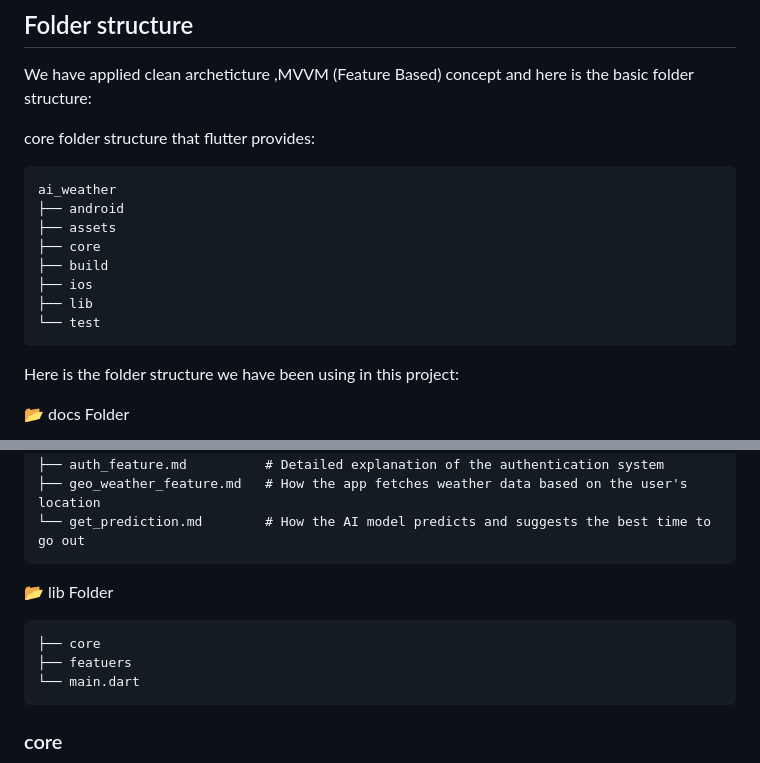
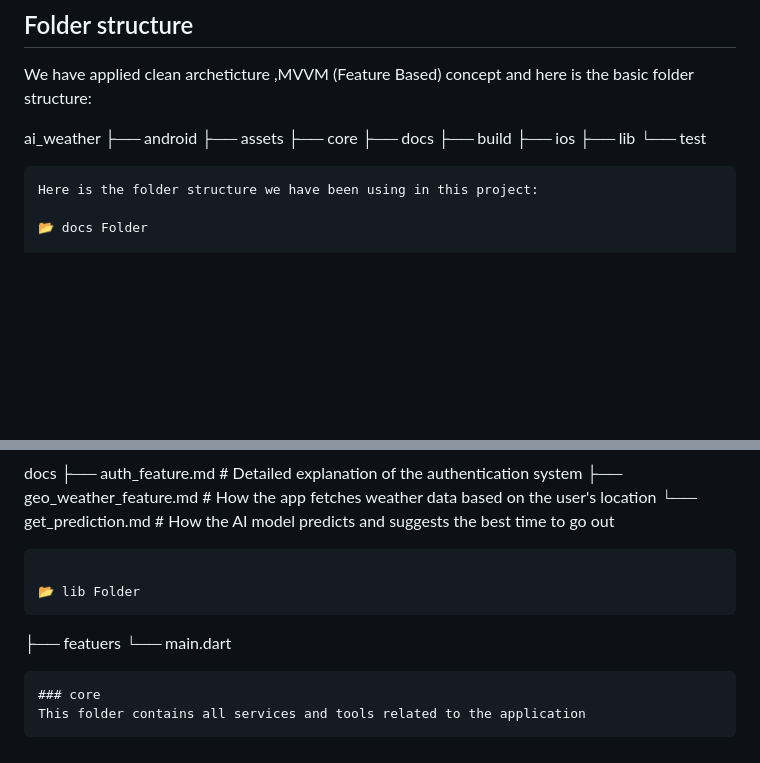
Before and after one commit to ahmed-ehab-m/AtmoSmart, a Markdown page: README.md, 2 parts joined by grey strips. GitHub-like rendering; blank space fills up the shorter version.

````diff
--- a/README.md
+++ b/README.md
@@ -64,12 +64,11 @@ http://10.0.2.2:5001/predict
 ## Folder structure
 We have applied clean archeticture ,MVVM (Feature Based)  concept and here is the basic folder structure:
 
-core folder structure that flutter provides:
-```
 ai_weather
 ├── android
 ├── assets
 ├── core
+├── docs
 ├── build
 ├── ios
 ├── lib
@@ -90,7 +89,6 @@ docs
 
 📂 lib Folder
 ```
-├── core
 ├── featuers
 └── main.dart
 ```
````
